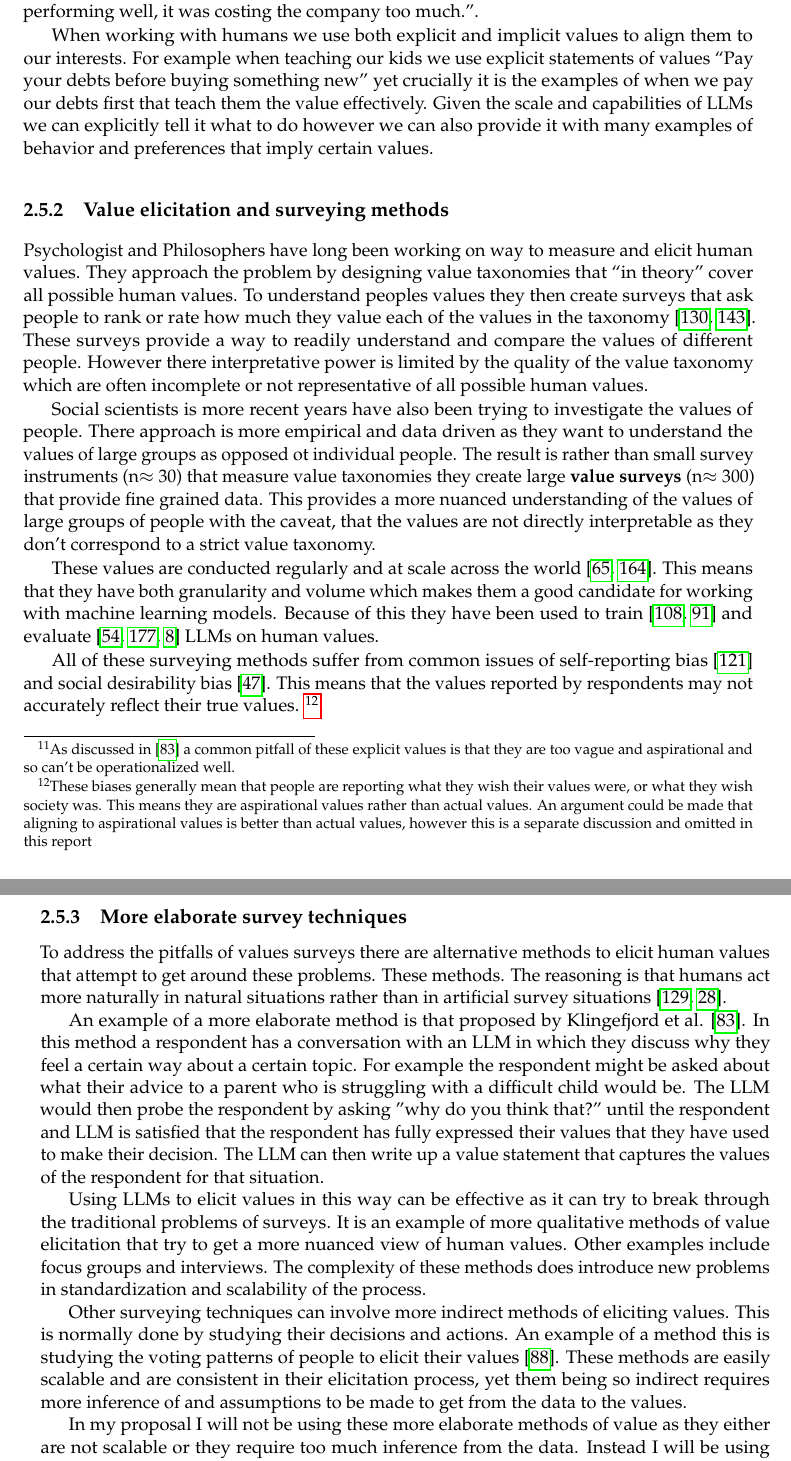
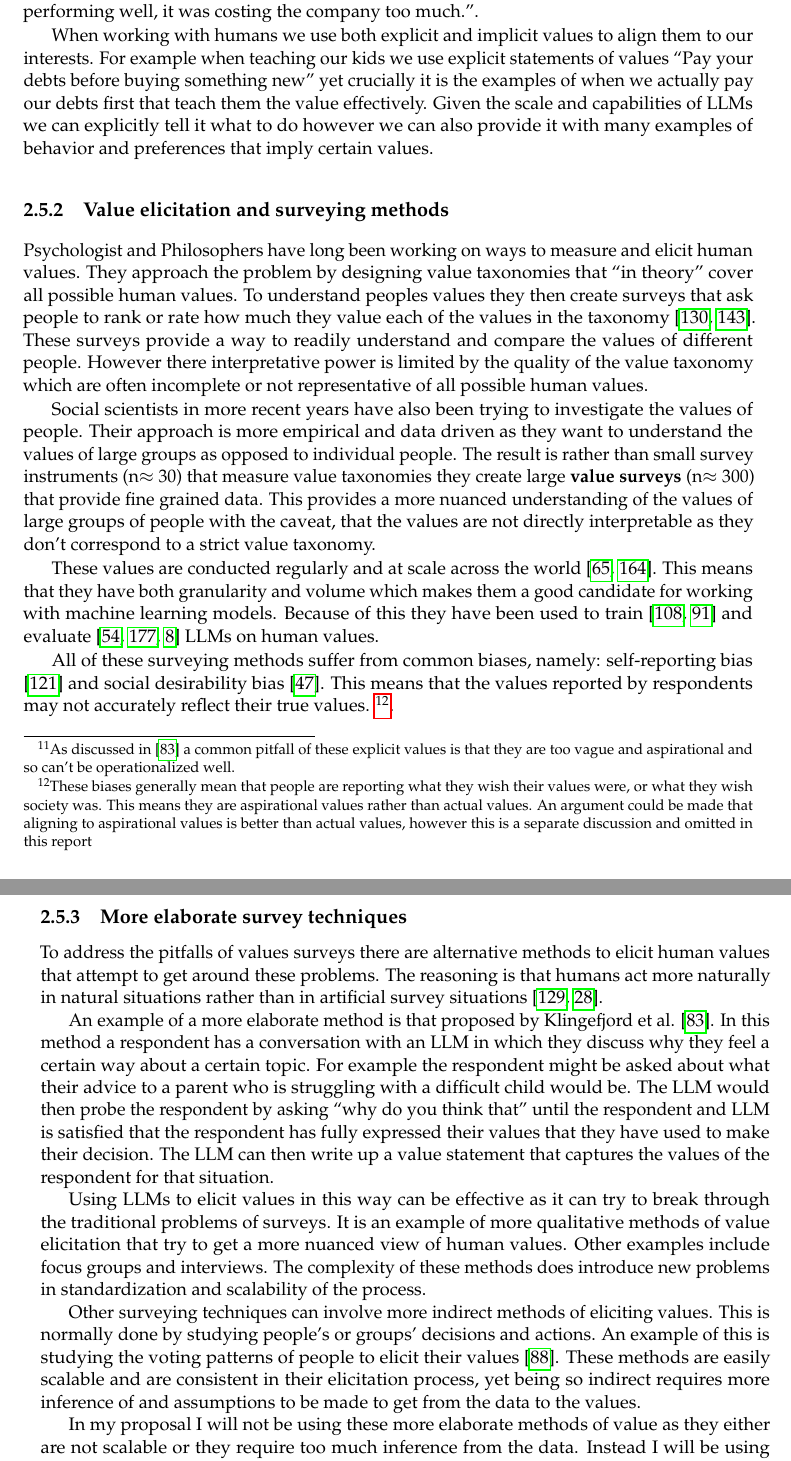
Before and after one commit to 1jamesthompson1/AIML501, a LaTeX thesis (AIML501_James_Thompson.tex, which reads chapters/background.tex): two parts of pages 24 and 25 of 52, joined at a grey line, cut so that both start at the same text. Compiled offline with pdfLaTeX.

Commit message:
section 2.5

```diff
--- a/chapters/background.tex
+++ b/chapters/background.tex
@@ -450,30 +450,30 @@ As discussed in \ref{sec:alignment} true values are latent objects that we can o
 
 There are two broad ways to understand human values. One is through explicit statements of values and principles. These are the form of \enquote{I value people having the freedom to express themselves} \footnote{As discussed in \cite{klingefjordWhatAreHuman2024} a common pitfall of these explicit values is that they are too vague and aspirational and so can't be operationalized well.}. The other way is through implicit values that are inferred from behavior and preferences. These are of the form \enquote{I helped this charity because I thought it was more important than this other charity} or \enquote{[Person A] fired [Person B] because they were not performing well, it was costing the company too much.}.
 
-When working with humans we use both explicit and implicit values to align them to our interests. For example when teaching our kids we use explicit statements of values \enquote{Pay your debts before buying something new} yet crucially it is the examples of when we pay our debts first that teach them the value effectively. Given the scale and capabilities of LLMs we can explicitly tell it what to do however we can also provide it with many examples of behavior and preferences that imply certain values.
+When working with humans we use both explicit and implicit values to align them to our interests. For example when teaching our kids we use explicit statements of values \enquote{Pay your debts before buying something new} yet crucially it is the examples of when we actually pay our debts first that teach them the value effectively. Given the scale and capabilities of LLMs we can explicitly tell it what to do however we can also provide it with many examples of behavior and preferences that imply certain values.
 
 \subsection{Value elicitation and surveying methods}
 % How to measure human values
 
-Psychologist and Philosophers have long been working on way to measure and elicit human values. They approach the problem by designing value taxonomies that \scare{in theory} cover all possible human values. To understand peoples values they then create surveys that ask people to rank or rate how much they value each of the values in the taxonomy \cite{rokeachNatureHumanValues1973,schwartzAreThereUniversal1994}. These surveys provide a way to readily understand and compare the values of different people. However there interpretative power is limited by the quality of the value taxonomy which are often incomplete or not representative of all possible human values.
+Psychologist and Philosophers have long been working on ways to measure and elicit human values. They approach the problem by designing value taxonomies that \scare{in theory} cover all possible human values. To understand peoples values they then create surveys that ask people to rank or rate how much they value each of the values in the taxonomy \cite{rokeachNatureHumanValues1973,schwartzAreThereUniversal1994}. These surveys provide a way to readily understand and compare the values of different people. However there interpretative power is limited by the quality of the value taxonomy which are often incomplete or not representative of all possible human values.
 
-Social scientists is more recent years have also been trying to investigate the values of people. There approach is more empirical and data driven as they want to understand the values of large groups as opposed ot individual people. The result is rather than small survey instruments (n$\approx$ 30) that measure value taxonomies they create large \term{value surveys} (n$\approx$ 300) that provide fine grained data. This provides a more nuanced understanding of the values of large groups of people with the caveat, that the values are not directly interpretable as they don't correspond to a strict value taxonomy.
+Social scientists in more recent years have also been trying to investigate the values of people. Their approach is more empirical and data driven as they want to understand the values of large groups as opposed to individual people. The result is rather than small survey instruments (n$\approx$ 30) that measure value taxonomies they create large \term{value surveys} (n$\approx$ 300) that provide fine grained data. This provides a more nuanced understanding of the values of large groups of people with the caveat, that the values are not directly interpretable as they don't correspond to a strict value taxonomy.
 
 These values are conducted regularly and at scale across the world \cite{WVS2020,NZAVS2025}. This means that they have both granularity and volume which makes them a good candidate for working with machine learning models. Because of this they have been used to train \cite{nieSurveytoBehaviorDownstreamAlignment2025,liCultureLLMIncorporatingCultural2024} and evaluate \cite{durmusMeasuringRepresentationSubjective2024,zhaoWorldValuesBenchLargeScaleBenchmark2024,aroraProbingPreTrainedLanguage2025} LLMs on human values.
 
-All of these surveying methods suffer from common issues of self-reporting bias \cite{podsakoffCommonMethodBiases2003} and social desirability bias \cite{crowneNewScaleSocial1960}. This means that the values reported by respondents may not accurately reflect their true values. \footnote{These biases generally mean that people are reporting what they wish their values were, or what they wish society was. This means they are aspirational values rather than actual values. An argument could be made that aligning to aspirational values is better than actual values, however this is a separate discussion and omitted in this report}.
+All of these surveying methods suffer from common biases, namely: self-reporting bias \cite{podsakoffCommonMethodBiases2003} and social desirability bias \cite{crowneNewScaleSocial1960}. This means that the values reported by respondents may not accurately reflect their true values. \footnote{These biases generally mean that people are reporting what they wish their values were, or what they wish society was. This means they are aspirational values rather than actual values. An argument could be made that aligning to aspirational values is better than actual values, however this is a separate discussion and omitted in this report}.
 
 
 \subsection{More elaborate survey techniques}
 % More elaborate methods of value elicitation, examples, problems
 
-To address the pitfalls of values surveys there are alternative methods to elicit human values that attempt to get around these problems. These methods. The reasoning is that humans act more naturally in natural situations rather than in artificial survey situations \cite{roethlisbergerManagementWorker1939,brunswikPerceptionRepresentativeDesign1956a}.
+To address the pitfalls of values surveys there are alternative methods to elicit human values that attempt to get around these problems. The reasoning is that humans act more naturally in natural situations rather than in artificial survey situations \cite{roethlisbergerManagementWorker1939,brunswikPerceptionRepresentativeDesign1956a}.
 
-An example of a more elaborate method is that proposed by Klingefjord et al. \cite{klingefjordWhatAreHuman2024}. In this method a respondent has a conversation with an LLM in which they discuss why they feel a certain way about a certain topic. For example the respondent might be asked about what their advice to a parent who is struggling with a difficult child would be. The LLM would then probe the respondent by asking "why do you think that?" until the respondent and LLM is satisfied that the respondent has fully expressed their values that they have used to make their decision. The LLM can then write up a value statement that captures the values of the respondent for that situation.
+An example of a more elaborate method is that proposed by Klingefjord et al. \cite{klingefjordWhatAreHuman2024}. In this method a respondent has a conversation with an LLM in which they discuss why they feel a certain way about a certain topic. For example the respondent might be asked about what their advice to a parent who is struggling with a difficult child would be. The LLM would then probe the respondent by asking ``why do you think that'' until the respondent and LLM is satisfied that the respondent has fully expressed their values that they have used to make their decision. The LLM can then write up a value statement that captures the values of the respondent for that situation.
 
 Using LLMs to elicit values in this way can be effective as it can try to break through the traditional problems of surveys. It is an example of more qualitative methods of value elicitation that try to get a more nuanced view of human values. Other examples include focus groups and interviews. The complexity of these methods does introduce new problems in standardization and scalability of the process.
 
-Other surveying techniques can involve more indirect methods of eliciting values. This is normally done by studying their decisions and actions. An example of a method this is studying the voting patterns of people to elicit their values \cite{lehmannManifestoDataCollection2025}. These methods are easily scalable and are consistent in their elicitation process, yet them being so indirect requires more inference of and assumptions to be made to get from the data to the values.
+Other surveying techniques can involve more indirect methods of eliciting values. This is normally done by studying people's or groups' decisions and actions. An example of this is studying the voting patterns of people to elicit their values \cite{lehmannManifestoDataCollection2025}. These methods are easily scalable and are consistent in their elicitation process, yet being so indirect requires more inference of and assumptions to be made to get from the data to the values.
 
 In my proposal I will not be using these more elaborate methods of value as they either are not scalable or they require too much inference from the data. Instead I will be using more traditional value surveys that provide fine grained data which can be used directly to train and evaluate LLMs on human values.
 
```
Also changed, not shown: output/AIML501_James_Thompson.pdf.
